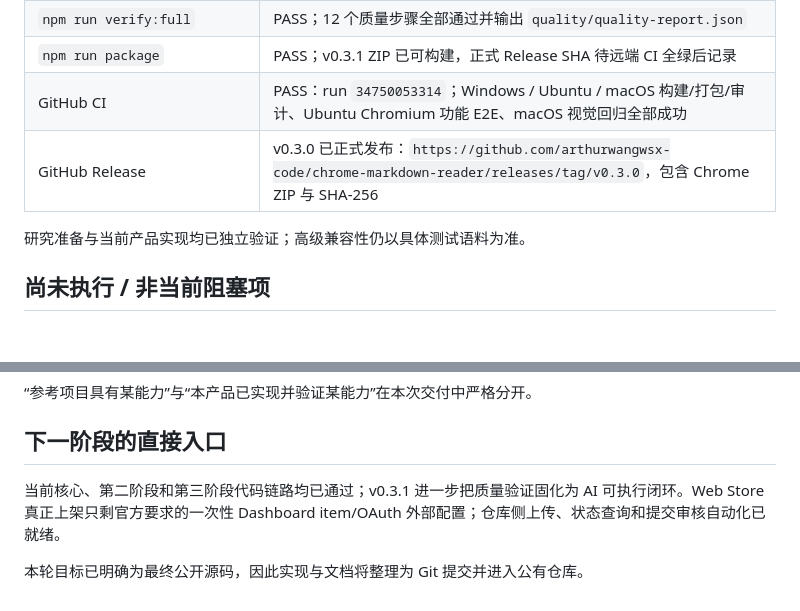
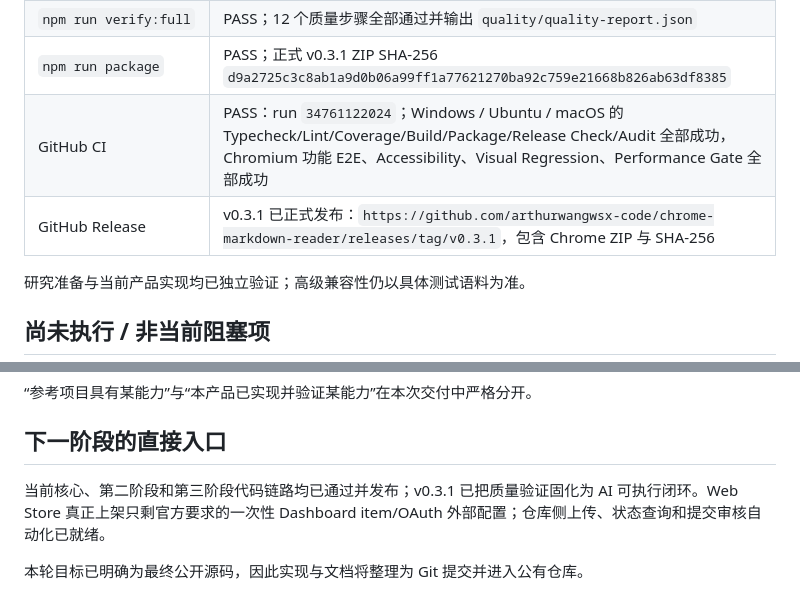
Before and after one commit to arthurwangwsx-code/chrome-markdown-reader, a Markdown page: docs/delivery-status.md, 2 parts joined by grey strips. Rendered like a GitHub page; blank space fills up the shorter version.

```diff
--- a/docs/delivery-status.md
+++ b/docs/delivery-status.md
@@ -33,9 +33,9 @@
 | `npm run test:performance` | PASS；最终 full verify 中位数：1MB article 约 1.03s、11MB 约 1.91s、100 Mermaid settled 约 2.12s |
 | `npm run check:release` | PASS；Manifest、版本、权限与发行包泄漏检查通过 |
 | `npm run verify:full` | PASS；12 个质量步骤全部通过并输出 `quality/quality-report.json` |
-| `npm run package` | PASS；v0.3.1 ZIP 已可构建，正式 Release SHA 待远端 CI 全绿后记录 |
-| GitHub CI | PASS：run `34750053314`；Windows / Ubuntu / macOS 构建/打包/审计、Ubuntu Chromium 功能 E2E、macOS 视觉回归全部成功 |
-| GitHub Release | v0.3.0 已正式发布：`https://github.com/arthurwangwsx-code/chrome-markdown-reader/releases/tag/v0.3.0`，包含 Chrome ZIP 与 SHA-256 |
+| `npm run package` | PASS；正式 v0.3.1 ZIP SHA-256 `d9a2725c3c8ab1a9d0b06a99ff1a77621270ba92c759e21668b826ab63df8385` |
+| GitHub CI | PASS：run `34761122024`；Windows / Ubuntu / macOS 的 Typecheck/Lint/Coverage/Build/Package/Release Check/Audit 全部成功，Chromium 功能 E2E、Accessibility、Visual Regression、Performance Gate 全部成功 |
+| GitHub Release | v0.3.1 已正式发布：`https://github.com/arthurwangwsx-code/chrome-markdown-reader/releases/tag/v0.3.1`，包含 Chrome ZIP 与 SHA-256 |
 
 研究准备与当前产品实现均已独立验证；高级兼容性仍以具体测试语料为准。
 
@@ -49,6 +49,6 @@
 
 ## 下一阶段的直接入口
 
-当前核心、第二阶段和第三阶段代码链路均已通过；v0.3.1 进一步把质量验证固化为 AI 可执行闭环。Web Store 真正上架只剩官方要求的一次性 Dashboard item/OAuth 外部配置；仓库侧上传、状态查询和提交审核自动化已就绪。
+当前核心、第二阶段和第三阶段代码链路均已通过并发布；v0.3.1 已把质量验证固化为 AI 可执行闭环。Web Store 真正上架只剩官方要求的一次性 Dashboard item/OAuth 外部配置；仓库侧上传、状态查询和提交审核自动化已就绪。
 
 本轮目标已明确为最终公开源码，因此实现与文档将整理为 Git 提交并进入公有仓库。
```
Also changed, not shown: docs/implementation-status-2026-09-13.md (+2 -0 lines).
